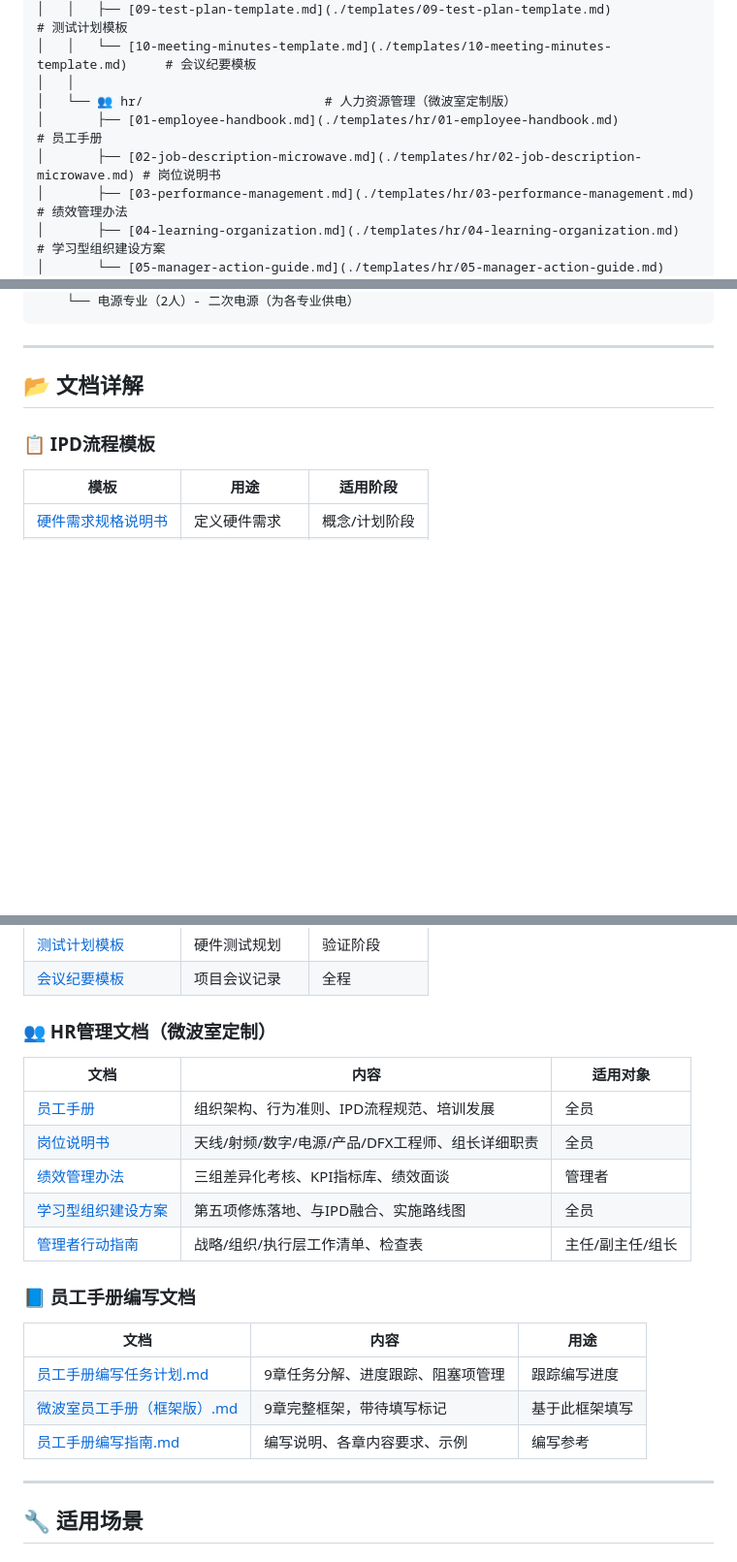
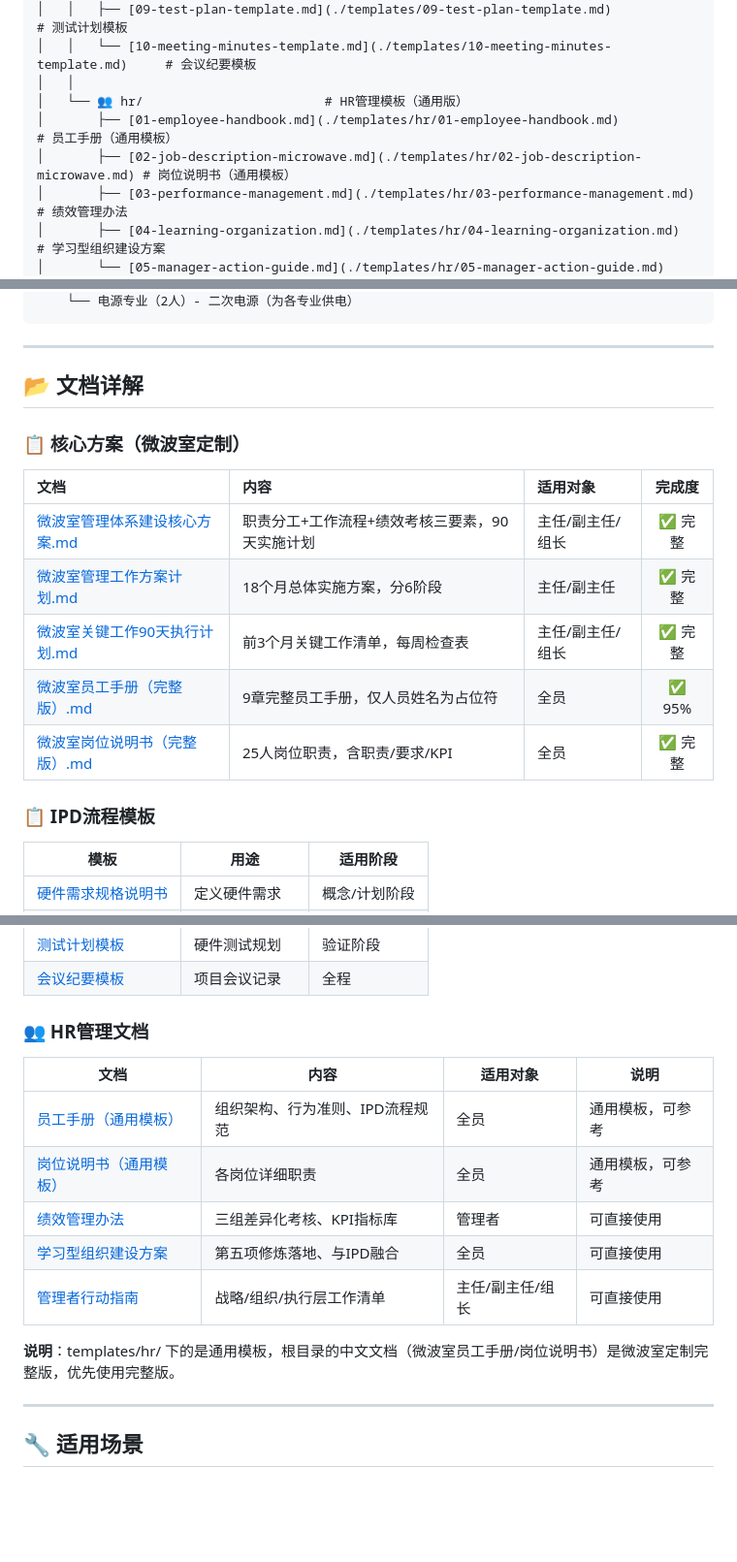
Before and after one commit to Panicheartan/ipd-hardware-implementation, a Markdown page: README.md, 3 parts joined by grey strips. Shown at 97% size. GitHub-like rendering; blank space fills up the shorter version.

```diff
--- a/README.md
+++ b/README.md
@@ -48,9 +45,9 @@ ipd-hardware-implementation/
 │   │   ├── [09-test-plan-template.md](./templates/09-test-plan-template.md)                 # 测试计划模板
 │   │   └── [10-meeting-minutes-template.md](./templates/10-meeting-minutes-template.md)     # 会议纪要模板
 │   │
-│   └── 👥 hr/                        # 人力资源管理（微波室定制版）
-│       ├── [01-employee-handbook.md](./templates/hr/01-employee-handbook.md)                 # 员工手册
-│       ├── [02-job-description-microwave.md](./templates/hr/02-job-description-microwave.md) # 岗位说明书
+│   └── 👥 hr/                        # HR管理模板（通用版）
+│       ├── [01-employee-handbook.md](./templates/hr/01-employee-handbook.md)                 # 员工手册（通用模板）
+│       ├── [02-job-description-microwave.md](./templates/hr/02-job-description-microwave.md) # 岗位说明书（通用模板）
 │       ├── [03-performance-management.md](./templates/hr/03-performance-management.md)       # 绩效管理办法
 │       ├── [04-learning-organization.md](./templates/hr/04-learning-organization.md)         # 学习型组织建设方案
 │       └── [05-manager-action-guide.md](./templates/hr/05-manager-action-guide.md)           # 管理者行动指南
@@ -141,6 +133,16 @@ ipd-hardware-implementation/
 
 ## 📂 文档详解
 
+### 📋 核心方案（微波室定制）
+
+| 文档 | 内容 | 适用对象 | 完成度 |
+|:-----|:-----|:---------|:------:|
+| [微波室管理体系建设核心方案.md](./微波室管理体系建设核心方案.md) | 职责分工+工作流程+绩效考核三要素，90天实施计划 | 主任/副主任/组长 | ✅ 完整 |
+| [微波室管理工作方案计划.md](./微波室管理工作方案计划.md) | 18个月总体实施方案，分6阶段 | 主任/副主任 | ✅ 完整 |
+| [微波室关键工作90天执行计划.md](./微波室关键工作90天执行计划.md) | 前3个月关键工作清单，每周检查表 | 主任/副主任/组长 | ✅ 完整 |
+| [微波室员工手册（完整版）.md](./微波室员工手册（完整版）.md) | 9章完整员工手册，仅人员姓名为占位符 | 全员 | ✅ 95% |
+| [微波室岗位说明书（完整版）.md](./微波室岗位说明书（完整版）.md) | 25人岗位职责，含职责/要求/KPI | 全员 | ✅ 完整 |
+
 ### 📋 IPD流程模板
 
 | 模板 | 用途 | 适用阶段 |
@@ -154,23 +156,17 @@ ipd-hardware-implementation/
 | [测试计划模板](./templates/09-test-plan-template.md) | 硬件测试规划 | 验证阶段 |
 | [会议纪要模板](./templates/10-meeting-minutes-template.md) | 项目会议记录 | 全程 |
 
-### 👥 HR管理文档（微波室定制）
+### 👥 HR管理文档
 
-| 文档 | 内容 | 适用对象 |
-|------|------|----------|
-| [员工手册](./templates/hr/01-employee-handbook.md) | 组织架构、行为准则、IPD流程规范、培训发展 | 全员 |
-| [岗位说明书](./templates/hr/02-job-description-microwave.md) | 天线/射频/数字/电源/产品/DFX工程师、组长详细职责 | 全员 |
-| [绩效管理办法](./templates/hr/03-performance-management.md) | 三组差异化考核、KPI指标库、绩效面谈 | 管理者 |
-| [学习型组织建设方案](./templates/hr/04-learning-organization.md) | 第五项修炼落地、与IPD融合、实施路线图 | 全员 |
-| [管理者行动指南](./templates/hr/05-manager-action-guide.md) | 战略/组织/执行层工作清单、检查表 | 主任/副主任/组长 |
+| 文档 | 内容 | 适用对象 | 说明 |
+|------|------|----------|------|
+| [员工手册（通用模板）](./templates/hr/01-employee-handbook.md) | 组织架构、行为准则、IPD流程规范 | 全员 | 通用模板，可参考 |
+| [岗位说明书（通用模板）](./templates/hr/02-job-description-microwave.md) | 各岗位详细职责 | 全员 | 通用模板，可参考 |
+| [绩效管理办法](./templates/hr/03-performance-management.md) | 三组差异化考核、KPI指标库 | 管理者 | 可直接使用 |
+| [学习型组织建设方案](./templates/hr/04-learning-organization.md) | 第五项修炼落地、与IPD融合 | 全员 | 可直接使用 |
+| [管理者行动指南](./templates/hr/05-manager-action-guide.md) | 战略/组织/执行层工作清单 | 主任/副主任/组长 | 可直接使用 |
 
-### 📘 员工手册编写文档
-
-| 文档 | 内容 | 用途 |
-|------|------|------|
-| [员工手册编写任务计划.md](./员工手册编写任务计划.md) | 9章任务分解、进度跟踪、阻塞项管理 | 跟踪编写进度 |
-| [微波室员工手册（框架版）.md](./微波室员工手册（框架版）.md) | 9章完整框架，带待填写标记 | 基于此框架填写 |
-| [员工手册编写指南.md](./员工手册编写指南.md) | 编写说明、各章内容要求、示例 | 编写参考 |
+**说明**：templates/hr/ 下的是通用模板，根目录的中文文档（微波室员工手册/岗位说明书）是微波室定制完整版，优先使用完整版。
 
 ---
 
```
Also changed, not shown: other parts of README.md (+34 -42 lines).
